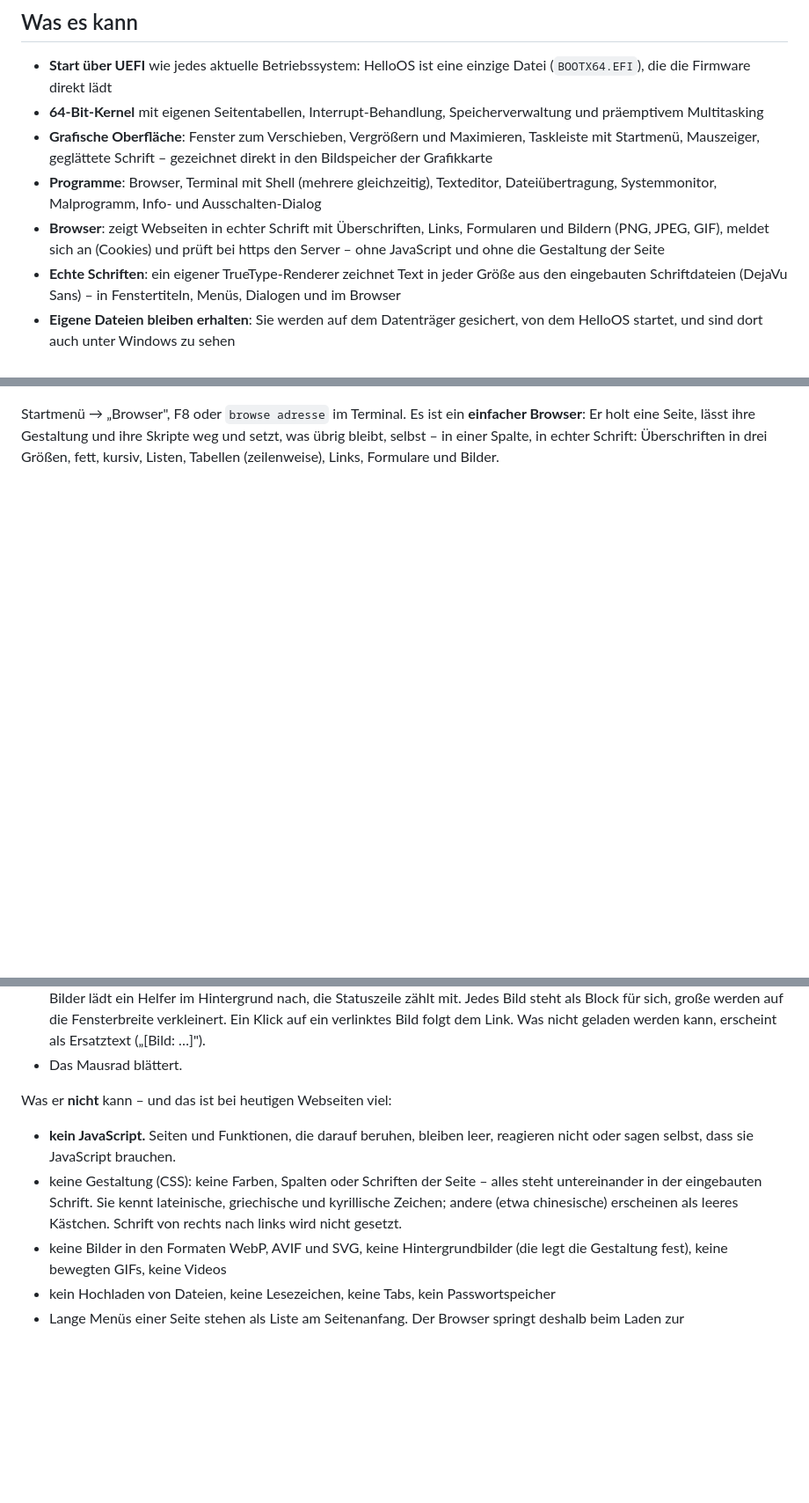
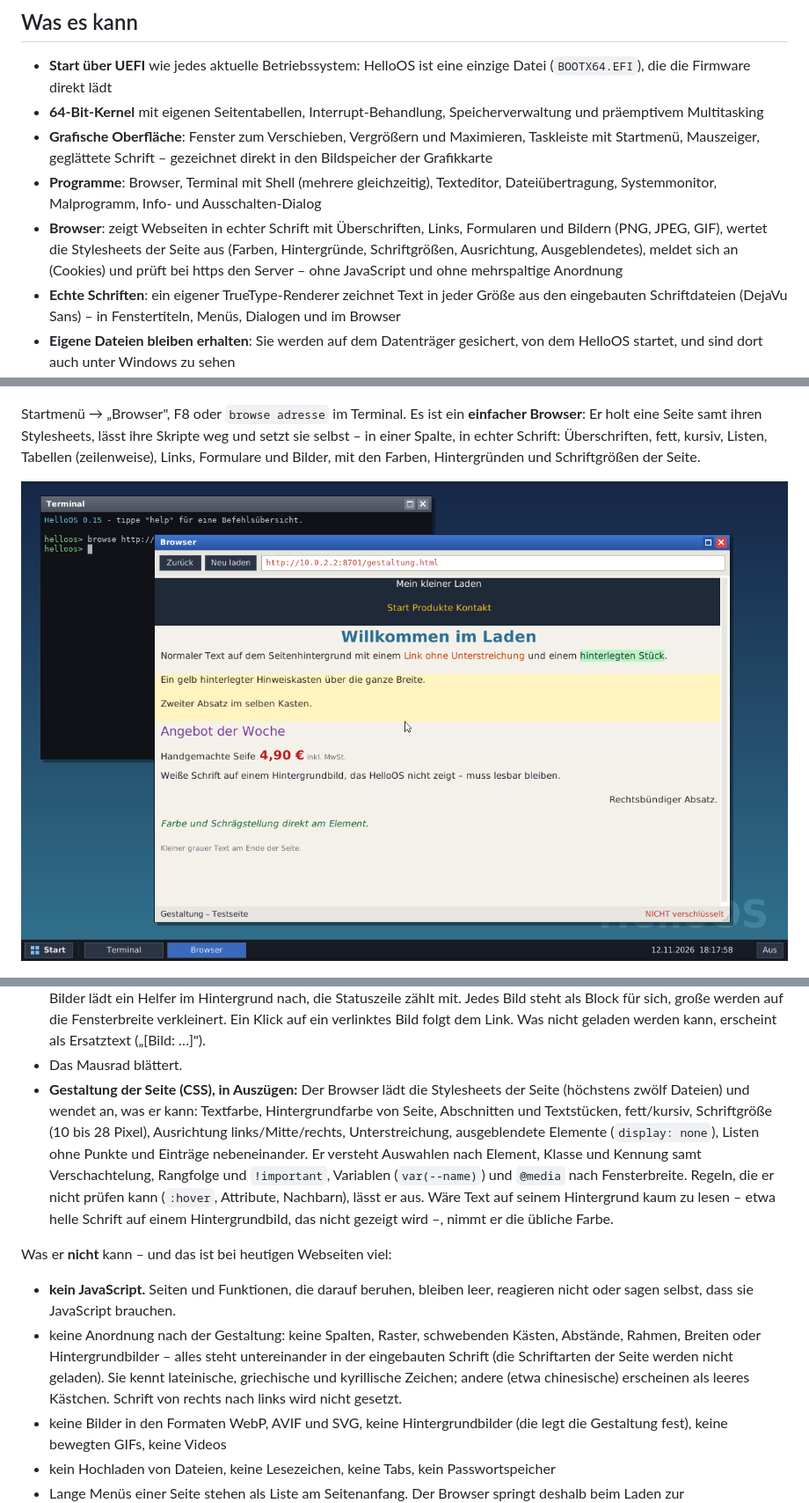
Before and after one commit to widder92/hello-world, a Markdown page: os/README.md, 3 parts joined by grey strips. Shown at 88% size. GitHub-like rendering; pictures changed too: os/docs/screenshot-gestaltung.png (added); blank space fills up the shorter version.

```diff
--- a/os/README.md
+++ b/os/README.md
@@ -21,8 +21,10 @@ fremde Bibliothek: rund 24 000 Zeilen C und etwas Assembler.
 - **Programme**: Browser, Terminal mit Shell (mehrere gleichzeitig), Texteditor,
   Dateiübertragung, Systemmonitor, Malprogramm, Info- und Ausschalten-Dialog
 - **Browser**: zeigt Webseiten in echter Schrift mit Überschriften, Links,
-  Formularen und Bildern (PNG, JPEG, GIF), meldet sich an (Cookies) und prüft
-  bei https den Server – ohne JavaScript und ohne die Gestaltung der Seite
+  Formularen und Bildern (PNG, JPEG, GIF), wertet die Stylesheets der Seite
+  aus (Farben, Hintergründe, Schriftgrößen, Ausrichtung, Ausgeblendetes),
+  meldet sich an (Cookies) und prüft bei https den Server – ohne JavaScript
+  und ohne mehrspaltige Anordnung
 - **Echte Schriften**: ein eigener TrueType-Renderer zeichnet Text in jeder
   Größe aus den eingebauten Schriftdateien (DejaVu Sans) – in Fenstertiteln,
   Menüs, Dialogen und im Browser
@@ -336,10 +338,12 @@ Was dabei zu wissen ist:
 ![Der Browser mit der Bearbeitungsseite eines WordPress-Beitrags](docs/screenshot-browser.png)
 
 Startmenü → „Browser", F8 oder `browse adresse` im Terminal. Es ist ein
-**einfacher Browser**: Er holt eine Seite, lässt ihre Gestaltung und ihre
-Skripte weg und setzt, was übrig bleibt, selbst – in einer Spalte, in echter
-Schrift: Überschriften in drei Größen, fett, kursiv, Listen, Tabellen
-(zeilenweise), Links, Formulare und Bilder.
+**einfacher Browser**: Er holt eine Seite samt ihren Stylesheets, lässt ihre
+Skripte weg und setzt sie selbst – in einer Spalte, in echter Schrift:
+Überschriften, fett, kursiv, Listen, Tabellen (zeilenweise), Links, Formulare
+und Bilder, mit den Farben, Hintergründen und Schriftgrößen der Seite.
+
+![Eine gestaltete Seite: dunkler Kopf mit Menü, Seitenhintergrund, farbige Überschriften, hinterlegter Kasten](docs/screenshot-gestaltung.png)
 
 ![Eine Seite in echter Schrift: Überschriften, Fließtext, Listen](docs/screenshot-schrift.png)
 
@@ -363,15 +367,28 @@ Was er kann:
   verlinktes Bild folgt dem Link. Was nicht geladen werden kann, erscheint
   als Ersatztext („[Bild: …]").
 - Das Mausrad blättert.
+- **Gestaltung der Seite (CSS), in Auszügen:** Der Browser lädt die
+  Stylesheets der Seite (höchstens zwölf Dateien) und wendet an, was er
+  kann: Textfarbe, Hintergrundfarbe von Seite, Abschnitten und Textstücken,
+  fett/kursiv, Schriftgröße (10 bis 28 Pixel), Ausrichtung links/Mitte/rechts,
+  Unterstreichung, ausgeblendete Elemente (`display: none`), Listen ohne
+  Punkte und Einträge nebeneinander. Er versteht Auswahlen nach Element,
+  Klasse und Kennung samt Verschachtelung, Rangfolge und `!important`,
+  Variablen (`var(--name)`) und `@media` nach Fensterbreite. Regeln, die er
+  nicht prüfen kann (`:hover`, Attribute, Nachbarn), lässt er aus. Wäre Text
+  auf seinem Hintergrund kaum zu lesen – etwa helle Schrift auf einem
+  Hintergrundbild, das nicht gezeigt wird –, nimmt er die übliche Farbe.
 
 Was er **nicht** kann – und das ist bei heutigen Webseiten viel:
 
 - **kein JavaScript.** Seiten und Funktionen, die darauf beruhen, bleiben leer,
   reagieren nicht oder sagen selbst, dass sie JavaScript brauchen.
-- keine Gestaltung (CSS): keine Farben, Spalten oder Schriften der Seite –
-  alles steht untereinander in der eingebauten Schrift. Sie kennt lateinische,
-  griechische und kyrillische Zeichen; andere (etwa chinesische) erscheinen
-  als leeres Kästchen. Schrift von rechts nach links wird nicht gesetzt.
+- keine Anordnung nach der Gestaltung: keine Spalten, Raster, schwebenden
+  Kästen, Abstände, Rahmen, Breiten oder Hintergrundbilder – alles steht
+  untereinander in der eingebauten Schrift (die Schriftarten der Seite werden
+  nicht geladen). Sie kennt lateinische, griechische und kyrillische Zeichen;
+  andere (etwa chinesische) erscheinen als leeres Kästchen. Schrift von
+  rechts nach links wird nicht gesetzt.
 - keine Bilder in den Formaten WebP, AVIF und SVG, keine Hintergrundbilder
   (die legt die Gestaltung fest), keine bewegten GIFs, keine Videos
 - kein Hochladen von Dateien, keine Lesezeichen, keine Tabs, kein Passwortspeicher
```
Also changed, not shown: other parts of os/README.md (+3 -1 lines), 11 other files.
